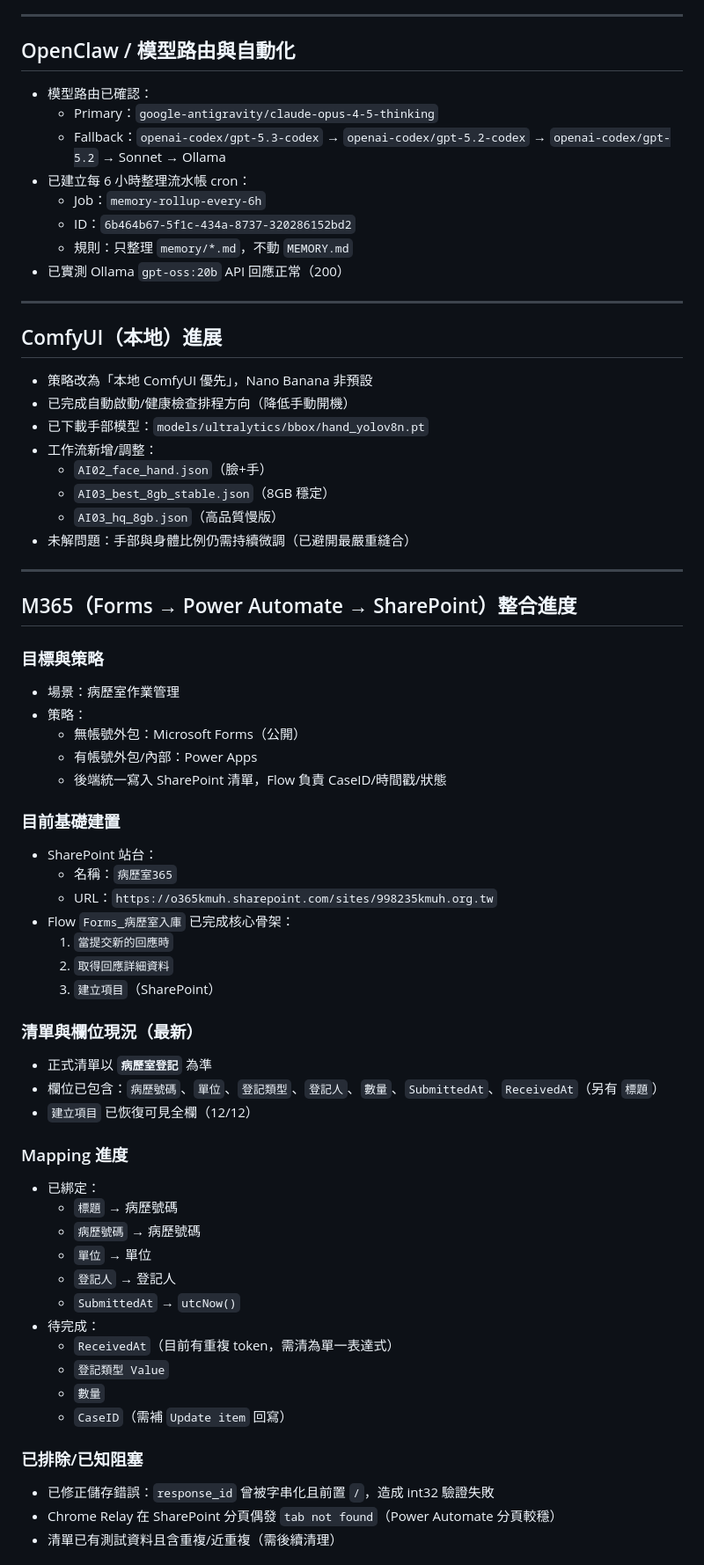
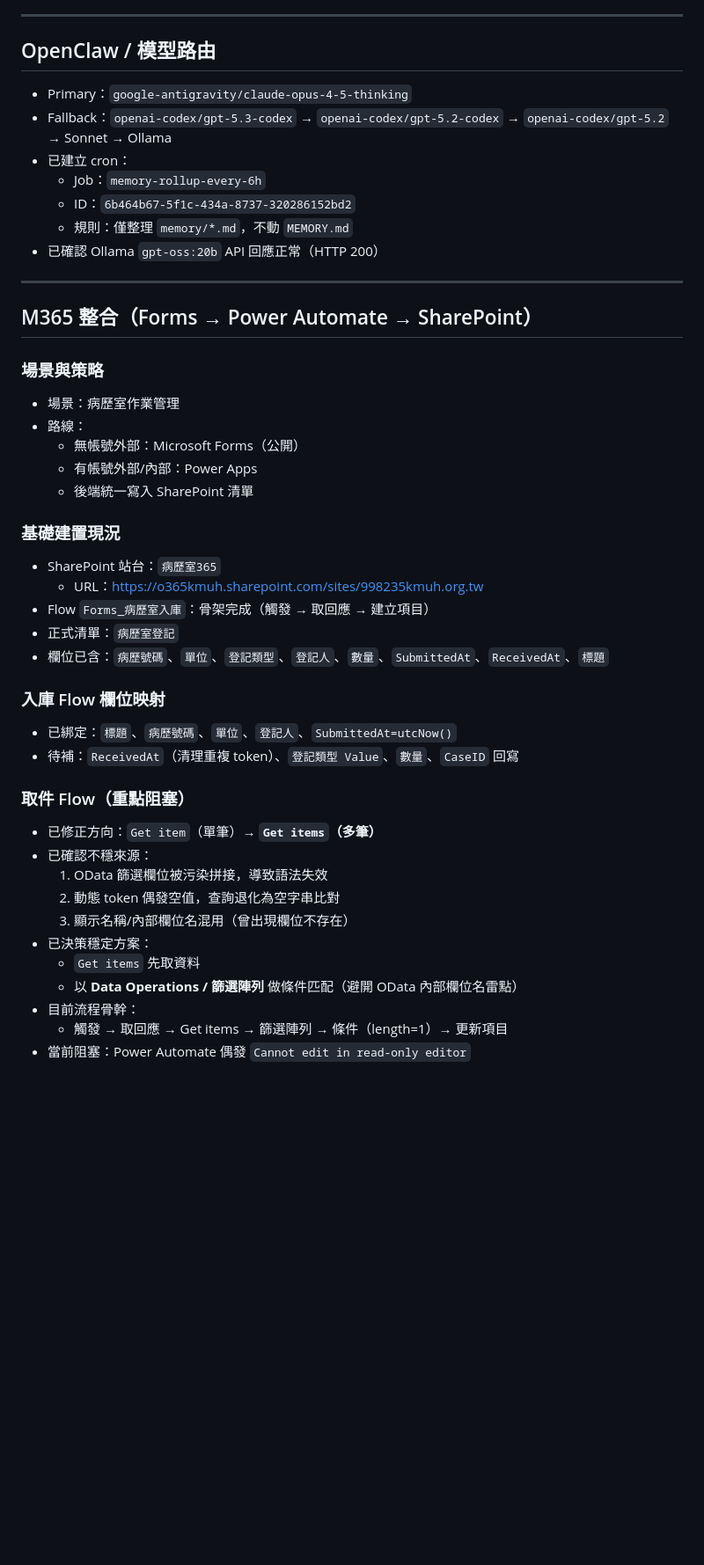
Before and after one commit to starspace413-coder/lucky-lottery, a Markdown page: memory/2026-02-09.md, the part around one of its changes. Shown at 88% size. Drawn GitHub-style; blank space fills up the shorter version.

```diff
--- a/memory/2026-02-09.md
+++ b/memory/2026-02-09.md
@@ -65,68 +67,46 @@
 
 ---
 
-## OpenClaw / 模型路由與自動化
-- 模型路由已確認：
-  - Primary：`google-antigravity/claude-opus-4-5-thinking`
-  - Fallback：`openai-codex/gpt-5.3-codex` → `openai-codex/gpt-5.2-codex` → `openai-codex/gpt-5.2` → Sonnet → Ollama
-- 已建立每 6 小時整理流水帳 cron：
+## OpenClaw / 模型路由
+- Primary：`google-antigravity/claude-opus-4-5-thinking`
+- Fallback：`openai-codex/gpt-5.3-codex` → `openai-codex/gpt-5.2-codex` → `openai-codex/gpt-5.2` → Sonnet → Ollama
+- 已建立 cron：
   - Job：`memory-rollup-every-6h`
   - ID：`6b464b67-5f1c-434a-8737-320286152bd2`
-  - 規則：只整理 `memory/*.md`，不動 `MEMORY.md`
-- 已實測 Ollama `gpt-oss:20b` API 回應正常（200）
+  - 規則：僅整理 `memory/*.md`，不動 `MEMORY.md`
+- 已確認 Ollama `gpt-oss:20b` API 回應正常（HTTP 200）
 
 ---
 
-## ComfyUI（本地）進展
-- 策略改為「本地 ComfyUI 優先」，Nano Banana 非預設
-- 已完成自動啟動/健康檢查排程方向（降低手動開機）
-- 已下載手部模型：`models/ultralytics/bbox/hand_yolov8n.pt`
-- 工作流新增/調整：
-  - `AI02_face_hand.json`（臉+手）
-  - `AI03_best_8gb_stable.json`（8GB 穩定）
-  - `AI03_hq_8gb.json`（高品質慢版）
-- 未解問題：手部與身體比例仍需持續微調（已避開最嚴重縫合）
+## M365 整合（Forms → Power Automate → SharePoint）
+### 場景與策略
+- 場景：病歷室作業管理
+- 路線：
+  - 無帳號外部：Microsoft Forms（公開）
+  - 有帳號外部/內部：Power Apps
+  - 後端統一寫入 SharePoint 清單
 
----
+### 基礎建置現況
+- SharePoint 站台：`病歷室365`
+  - URL：<https://o365kmuh.sharepoint.com/sites/998235kmuh.org.tw>
+- Flow `Forms_病歷室入庫`：骨架完成（觸發 → 取回應 → 建立項目）
+- 正式清單：`病歷室登記`
+- 欄位已含：`病歷號碼`、`單位`、`登記類型`、`登記人`、`數量`、`SubmittedAt`、`ReceivedAt`、`標題`
 
-## M365（Forms → Power Automate → SharePoint）整合進度
+### 入庫 Flow 欄位映射
+- 已綁定：`標題`、`病歷號碼`、`單位`、`登記人`、`SubmittedAt=utcNow()`
+- 待補：`ReceivedAt`（清理重複 token）、`登記類型 Value`、`數量`、`CaseID` 回寫
 
-### 目標與策略
-- 場景：病歷室作業管理
-- 策略：
-  - 無帳號外包：Microsoft Forms（公開）
-  - 有帳號外包/內部：Power Apps
-  - 後端統一寫入 SharePoint 清單，Flow 負責 CaseID/時間戳/狀態
+### 取件 Flow（重點阻塞）
+- 已修正方向：`Get item`（單筆）→ **`Get items`（多筆）**
+- 已確認不穩來源：
+  1. OData 篩選欄位被污染拼接，導致語法失效
+  2. 動態 token 偶發空值，查詢退化為空字串比對
+  3. 顯示名稱/內部欄位名混用（曾出現欄位不存在）
+- 已決策穩定方案：
+  - `Get items` 先取資料
+  - 以 **Data Operations / 篩選陣列** 做條件匹配（避開 OData 內部欄位名雷點）
+- 目前流程骨幹：
+  - 觸發 → 取回應 → Get items → 篩選陣列 → 條件（length=1）→ 更新項目
+- 當前阻塞：Power Automate 偶發 `Cannot edit in read-only editor`
 
-### 目前基礎建置
-- SharePoint 站台：
-  - 名稱：`病歷室365`
-  - URL：`https://o365kmuh.sharepoint.com/sites/998235kmuh.org.tw`
-- Flow `Forms_病歷室入庫` 已完成核心骨架：
-  1. `當提交新的回應時`
-  2. `取得回應詳細資料`
-  3. `建立項目`（SharePoint）
-
-### 清單與欄位現況（最新）
-- 正式清單以 **`病歷室登記`** 為準
-- 欄位已包含：`病歷號碼`、`單位`、`登記類型`、`登記人`、`數量`、`SubmittedAt`、`ReceivedAt`（另有 `標題`）
-- `建立項目` 已恢復可見全欄（12/12）
-
-### Mapping 進度
-- 已綁定：
-  - `標題` → 病歷號碼
-  - `病歷號碼` → 病歷號碼
-  - `單位` → 單位
-  - `登記人` → 登記人
-  - `SubmittedAt` → `utcNow()`
-- 待完成：
-  - `ReceivedAt`（目前有重複 token，需清為單一表達式）
-  - `登記類型 Value`
-  - `數量`
-  - `CaseID`（需補 `Update item` 回寫）
-
-### 已排除/已知阻塞
-- 已修正儲存錯誤：`response_id` 曾被字串化且前置 `/`，造成 int32 驗證失敗
-- Chrome Relay 在 SharePoint 分頁偶發 `tab not found`（Power Automate 分頁較穩）
-- 清單已有測試資料且含重複/近重複（需後續清理）
-
```
Also changed, not shown: other parts of memory/2026-02-09.md (+56 -96 lines), memory/2026-02-10.md (added, +12 -0 lines).
